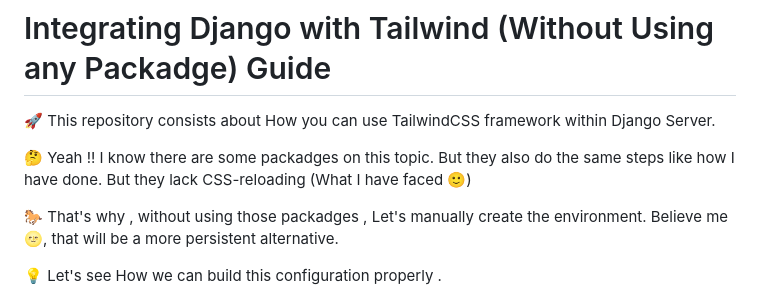
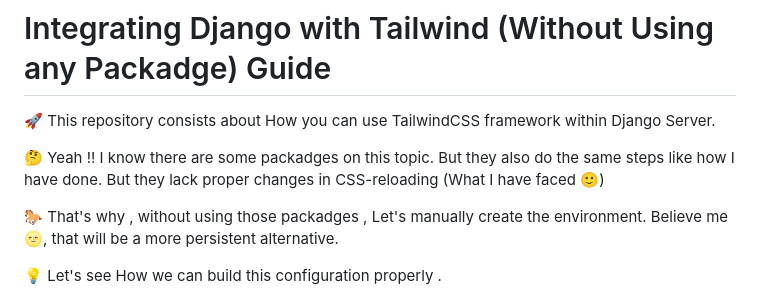
Before and after one commit to PARTHIB-DEB/Dj-Tailwind-Integration, a Markdown page: README.md, the part around the change. Drawn GitHub-style.

```diff
--- a/README.md
+++ b/README.md
@@ -4,7 +4,7 @@
  🚀 This repository consists about How you can use TailwindCSS framework within Django Server.
 
  🤔 Yeah !! I know there are some packadges on this topic. But they also do the same steps like how I have done.
-  But they lack CSS-reloading (What I have faced 🙂)
+  But they lack proper changes in CSS-reloading (What I have faced 🙂)
 
  🐎 That's why , without using those packadges , Let's manually create the environment. Believe me 🌝, that will be a more persistent alternative.
 
```
